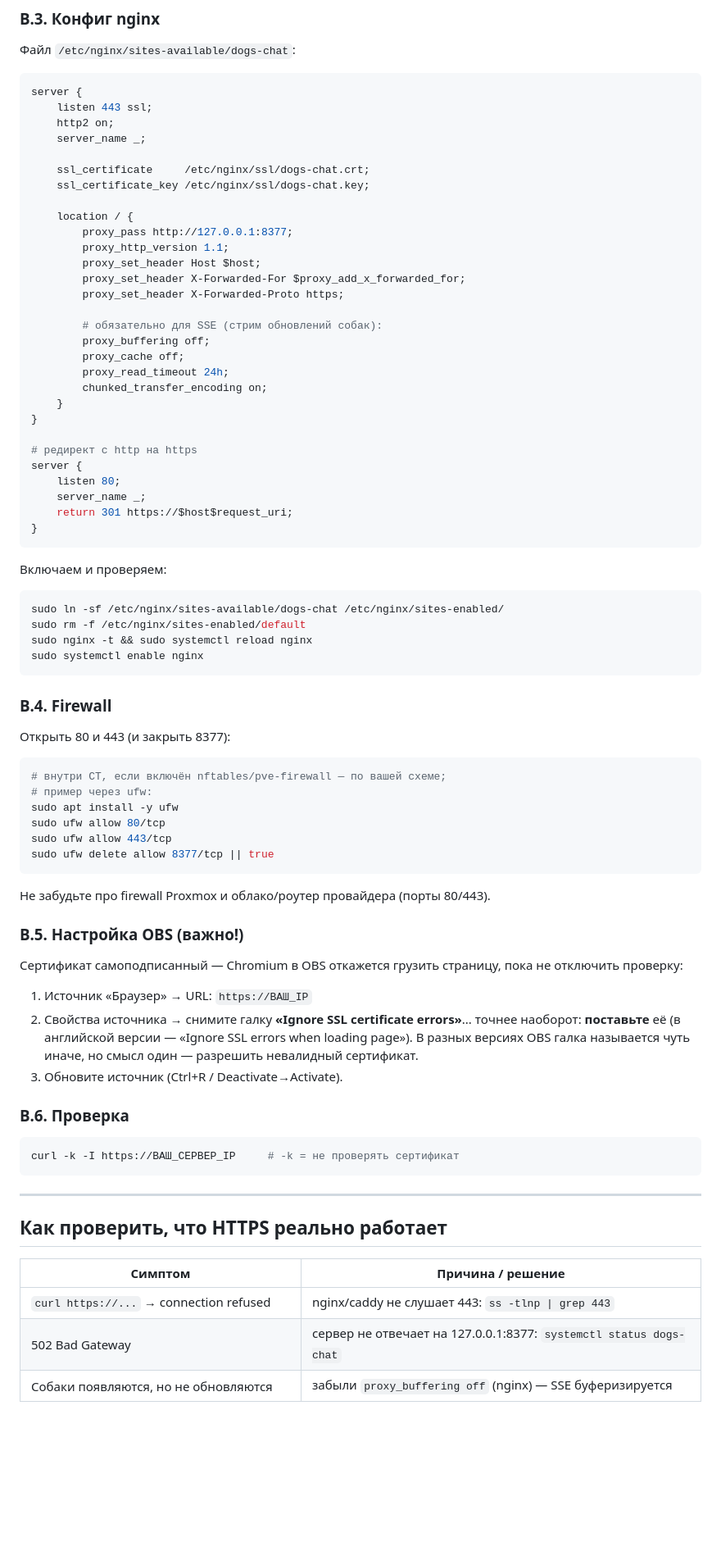
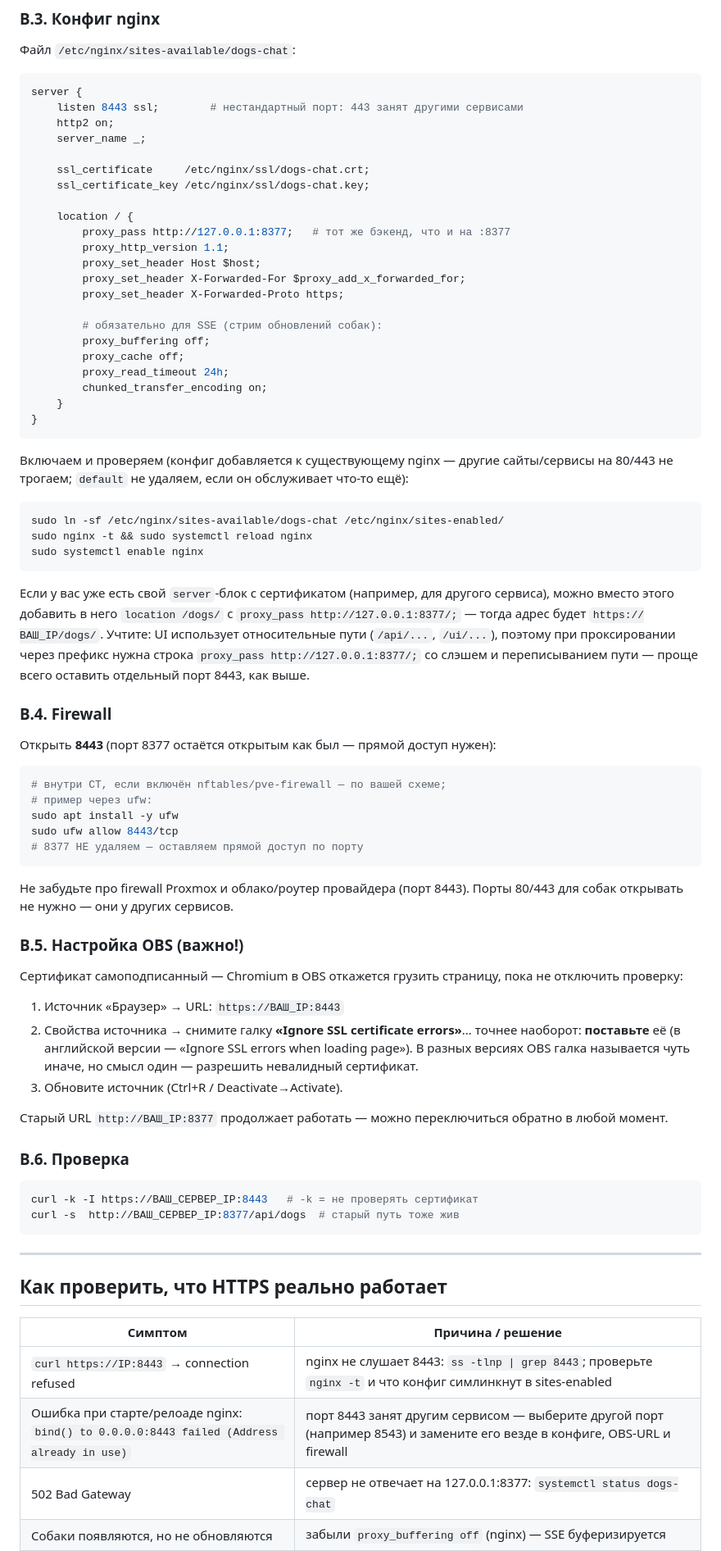
Before and after one commit to vlad778498/obs-dogs-chat, a Markdown page: docs/HTTPS-SETUP.md, the part around one of its changes. Shown at 82% size. Rendered like a GitHub page; blank space fills up the shorter version.

````diff
--- a/docs/HTTPS-SETUP.md
+++ b/docs/HTTPS-SETUP.md
@@ -125,7 +151,7 @@ sudo chmod 600 /etc/nginx/ssl/dogs-chat.key
 
 ```nginx
 server {
-    listen 443 ssl;
+    listen 8443 ssl;        # нестандартный порт: 443 занят другими сервисами
     http2 on;
     server_name _;
 
@@ -133,7 +159,7 @@ server {
     ssl_certificate_key /etc/nginx/ssl/dogs-chat.key;
 
     location / {
-        proxy_pass http://127.0.0.1:8377;
+        proxy_pass http://127.0.0.1:8377;   # тот же бэкенд, что и на :8377
         proxy_http_version 1.1;
         proxy_set_header Host $host;
         proxy_set_header X-Forwarded-For $proxy_add_x_forwarded_for;
@@ -146,55 +172,61 @@ server {
         chunked_transfer_encoding on;
     }
 }
-
-# редирект с http на https
-server {
-    listen 80;
-    server_name _;
-    return 301 https://$host$request_uri;
-}
 ```
 
-Включаем и проверяем:
+Включаем и проверяем (конфиг добавляется к существующему nginx — другие
+сайты/сервисы на 80/443 не трогаем; `default` не удаляем, если он обслуживает
+что-то ещё):
 
 ```bash
 sudo ln -sf /etc/nginx/sites-available/dogs-chat /etc/nginx/sites-enabled/
-sudo rm -f /etc/nginx/sites-enabled/default
 sudo nginx -t && sudo systemctl reload nginx
 sudo systemctl enable nginx
 ```
 
+Если у вас уже есть свой `server`-блок с сертификатом (например, для другого
+сервиса), можно вместо этого добавить в него `location /dogs/` с
+`proxy_pass http://127.0.0.1:8377/;` — тогда адрес будет
+`https://ВАШ_IP/dogs/`. Учтите: UI использует относительные пути (`/api/...`,
+`/ui/...`), поэтому при проксировании через префикс нужна строка
+`proxy_pass http://127.0.0.1:8377/;` со слэшем и переписыванием пути — проще
+всего оставить отдельный порт 8443, как выше.
+
 ### B.4. Firewall
 
-Открыть 80 и 443 (и закрыть 8377):
+Открыть **8443** (порт 8377 остаётся открытым как был — прямой доступ нужен):
 
 ```bash
 # внутри CT, если включён nftables/pve-firewall — по вашей схеме;
 # пример через ufw:
 sudo apt install -y ufw
-sudo ufw allow 80/tcp
-sudo ufw allow 443/tcp
-sudo ufw delete allow 8377/tcp || true
+sudo ufw allow 8443/tcp
+# 8377 НЕ удаляем — оставляем прямой доступ по порту
 ```
 
-Не забудьте про firewall Proxmox и облако/роутер провайдера (порты 80/443).
+Не забудьте про firewall Proxmox и облако/роутер провайдера (порт 8443).
+Порты 80/443 для собак открывать не нужно — они у других сервисов.
 
 ### B.5. Настройка OBS (важно!)
 
 Сертификат самоподписанный — Chromium в OBS откажется грузить страницу,
 пока не отключить проверку:
 
-1. Источник «Браузер» → URL: `https://ВАШ_IP`
+1. Источник «Браузер» → URL: `https://ВАШ_IP:8443`
 2. Свойства источника → снимите галку **«Ignore SSL certificate errors»**...
    точнее наоборот: **поставьте** её (в английской версии —
    «Ignore SSL errors when loading page»). В разных версиях OBS галка
    называется чуть иначе, но смысл один — разрешить невалидный сертификат.
 3. Обновите источник (Ctrl+R / Deactivate→Activate).
 
+Старый URL `http://ВАШ_IP:8377` продолжает работать — можно переключиться
+обратно в любой момент.
+
 ### B.6. Проверка
 
 ```bash
-curl -k -I https://ВАШ_СЕРВЕР_IP     # -k = не проверять сертификат
+curl -k -I https://ВАШ_СЕРВЕР_IP:8443   # -k = не проверять сертификат
+curl -s  http://ВАШ_СЕРВЕР_IP:8377/api/dogs  # старый путь тоже жив
 ```
 
 ---
@@ -203,7 +235,8 @@ curl -k -I https://ВАШ_СЕРВЕР_IP     # -k = не проверять с
 
 | Симптом | Причина / решение |
 |---|---|
-| `curl https://...` → connection refused | nginx/caddy не слушает 443: `ss -tlnp \| grep 443` |
+| `curl https://IP:8443` → connection refused | nginx не слушает 8443: `ss -tlnp \| grep 8443`; проверьте `nginx -t` и что конфиг симлинкнут в sites-enabled |
+| Ошибка при старте/релоаде nginx: `bind() to 0.0.0.0:8443 failed (Address already in use)` | порт 8443 занят другим сервисом — выберите другой порт (например 8543) и замените его везде в конфиге, OBS-URL и firewall |
 | 502 Bad Gateway | сервер не отвечает на 127.0.0.1:8377: `systemctl status dogs-chat` |
 | Собаки появляются, но не обновляются | забыли `proxy_buffering off` (nginx) — SSE буферизируется |
 | OBS показывает пустую страницу (вариант B) | не включена галка игнора SSL-ошибок в свойствах Browser Source |
````
Also changed, not shown: other parts of docs/HTTPS-SETUP.md (+47 -20 lines).
